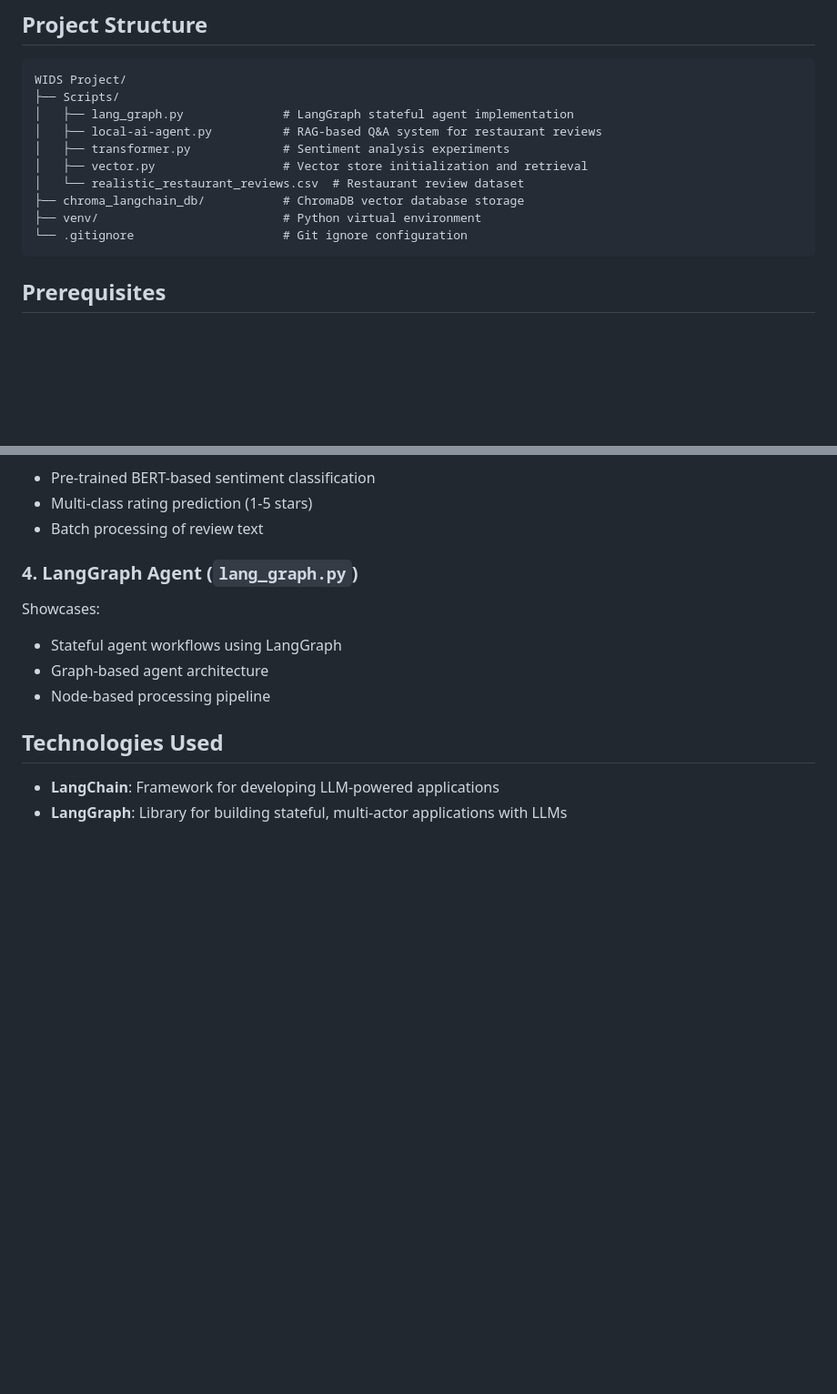
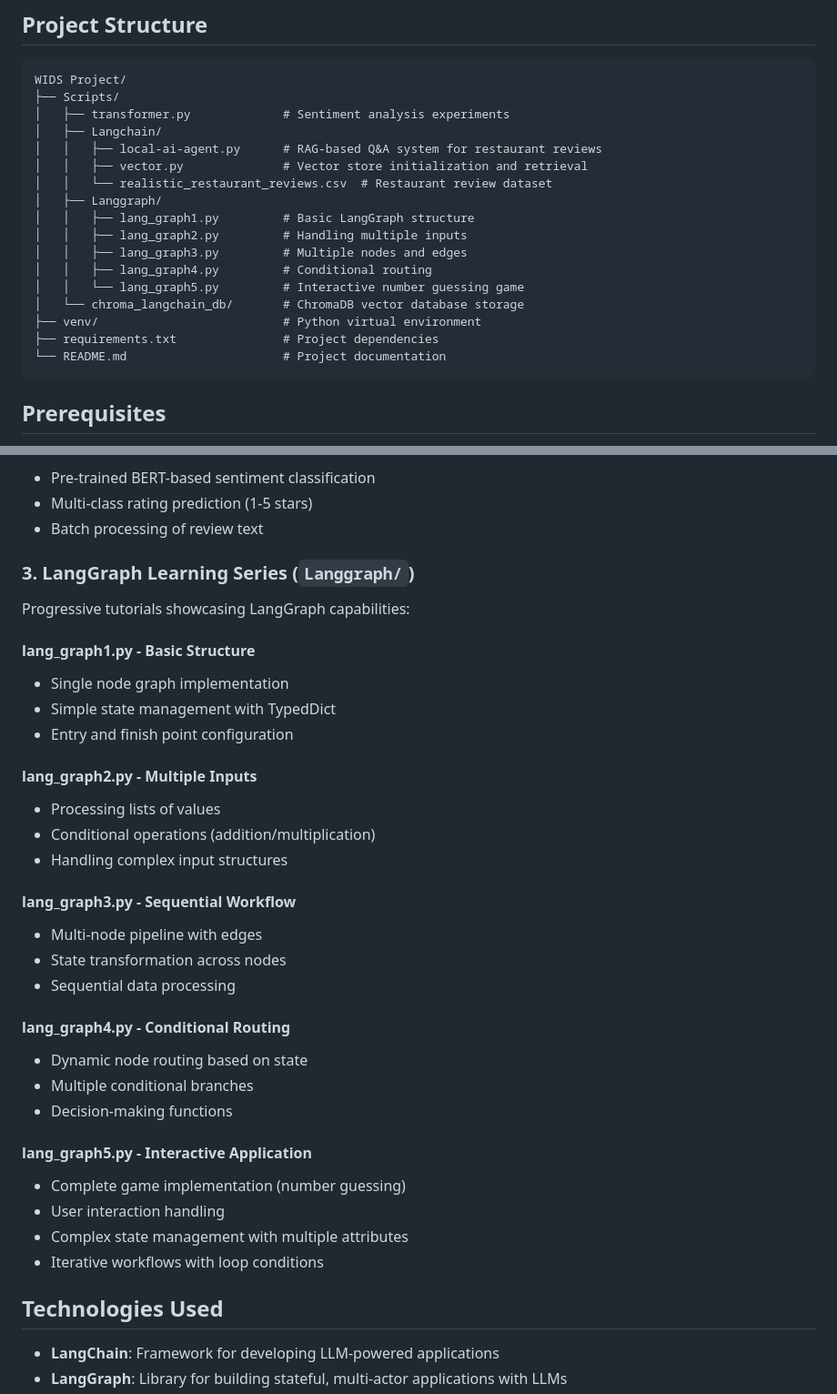
Before and after one commit to Vedanga17/WIDS-Agentic-AI, a Markdown page: README.md, 2 parts joined by grey strips. Shown at 91% size. Drawn GitHub-style; blank space fills up the shorter version.

````diff
--- a/README.md
+++ b/README.md
@@ -37,14 +37,21 @@ The primary use case involves a restaurant review analysis system that can answe
 ```
 WIDS Project/
 ├── Scripts/
-│   ├── lang_graph.py              # LangGraph stateful agent implementation
-│   ├── local-ai-agent.py          # RAG-based Q&A system for restaurant reviews
 │   ├── transformer.py             # Sentiment analysis experiments
-│   ├── vector.py                  # Vector store initialization and retrieval
-│   └── realistic_restaurant_reviews.csv  # Restaurant review dataset
-├── chroma_langchain_db/           # ChromaDB vector database storage
+│   ├── Langchain/
+│   │   ├── local-ai-agent.py      # RAG-based Q&A system for restaurant reviews
+│   │   ├── vector.py              # Vector store initialization and retrieval
+│   │   └── realistic_restaurant_reviews.csv  # Restaurant review dataset
+│   ├── Langgraph/
+│   │   ├── lang_graph1.py         # Basic LangGraph structure
+│   │   ├── lang_graph2.py         # Handling multiple inputs
+│   │   ├── lang_graph3.py         # Multiple nodes and edges
+│   │   ├── lang_graph4.py         # Conditional routing
+│   │   └── lang_graph5.py         # Interactive number guessing game
+│   └── chroma_langchain_db/       # ChromaDB vector database storage
 ├── venv/                          # Python virtual environment
-└── .gitignore                     # Git ignore configuration
+├── requirements.txt               # Project dependencies
+└── README.md                      # Project documentation
 ```
 
 ## Prerequisites
@@ -148,12 +183,35 @@ Demonstrates:
 - Multi-class rating prediction (1-5 stars)
 - Batch processing of review text
 
-### 4. LangGraph Agent (`lang_graph.py`)
+### 3. LangGraph Learning Series (`Langgraph/`)
 
-Showcases:
-- Stateful agent workflows using LangGraph
-- Graph-based agent architecture
-- Node-based processing pipeline
+Progressive tutorials showcasing LangGraph capabilities:
+
+#### lang_graph1.py - Basic Structure
+- Single node graph implementation
+- Simple state management with TypedDict
+- Entry and finish point configuration
+
+#### lang_graph2.py - Multiple Inputs
+- Processing lists of values
+- Conditional operations (addition/multiplication)
+- Handling complex input structures
+
+#### lang_graph3.py - Sequential Workflow
+- Multi-node pipeline with edges
+- State transformation across nodes
+- Sequential data processing
+
+#### lang_graph4.py - Conditional Routing
+- Dynamic node routing based on state
+- Multiple conditional branches
+- Decision-making functions
+
+#### lang_graph5.py - Interactive Application
+- Complete game implementation (number guessing)
+- User interaction handling
+- Complex state management with multiple attributes
+- Iterative workflows with loop conditions
 
 ## Technologies Used
 
````
Also changed, not shown: other parts of README.md (+36 -8 lines).
